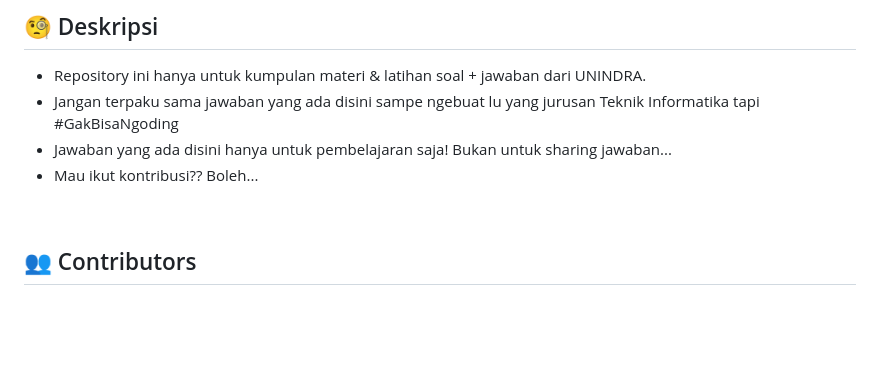
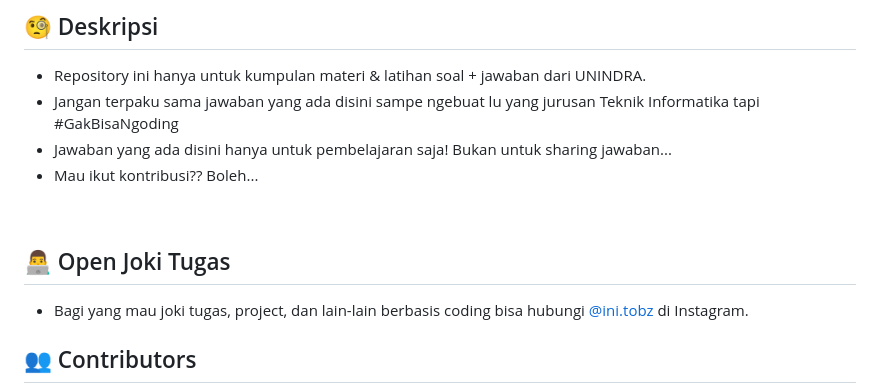
Before and after one commit to TobyG74/UNINDRA, a Markdown page: README.md, the part around the change. Rendered like a GitHub page; blank space fills up the shorter version.

Commit message:
docs: update readme

```diff
--- a/README.md
+++ b/README.md
@@ -27,6 +27,10 @@
 -   Mau ikut kontribusi?? Boleh...
 
 <br>
+
+## 👨‍💻 Open Joki Tugas
+
+-   Bagi yang mau joki tugas, project, dan lain-lain berbasis coding bisa hubungi [@ini.tobz](https://www.instagram.com/ini.tobz) di Instagram.
 
 ## 👥 Contributors
 
```
